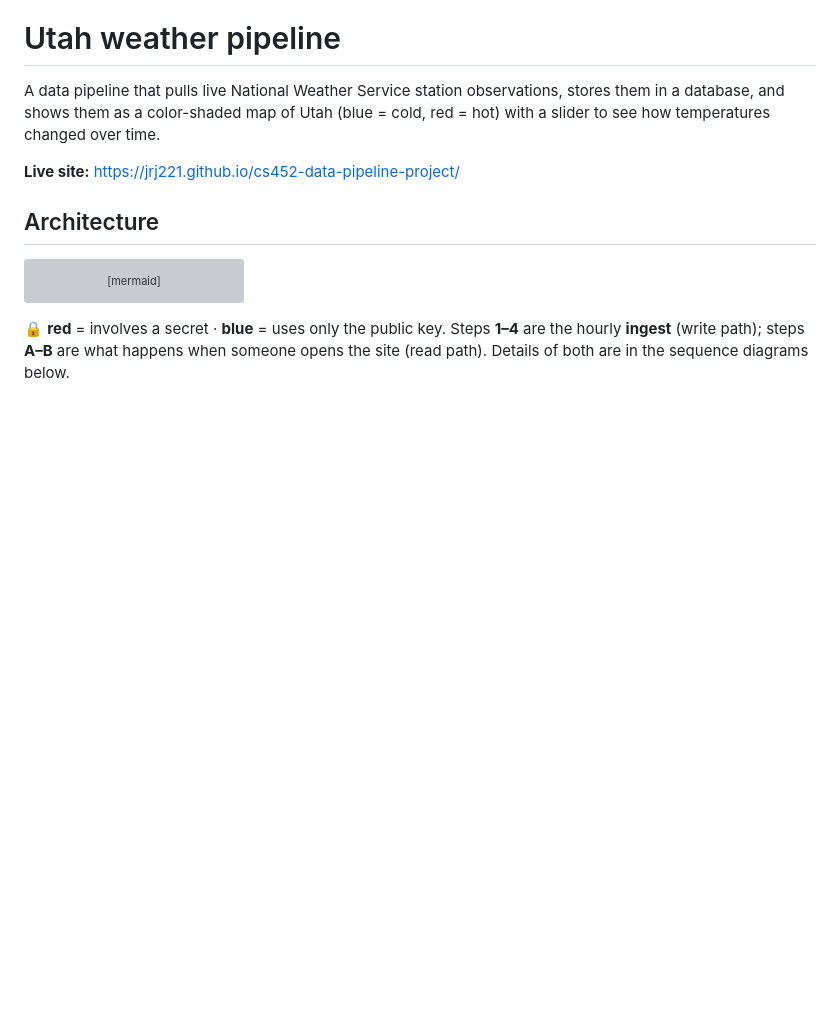
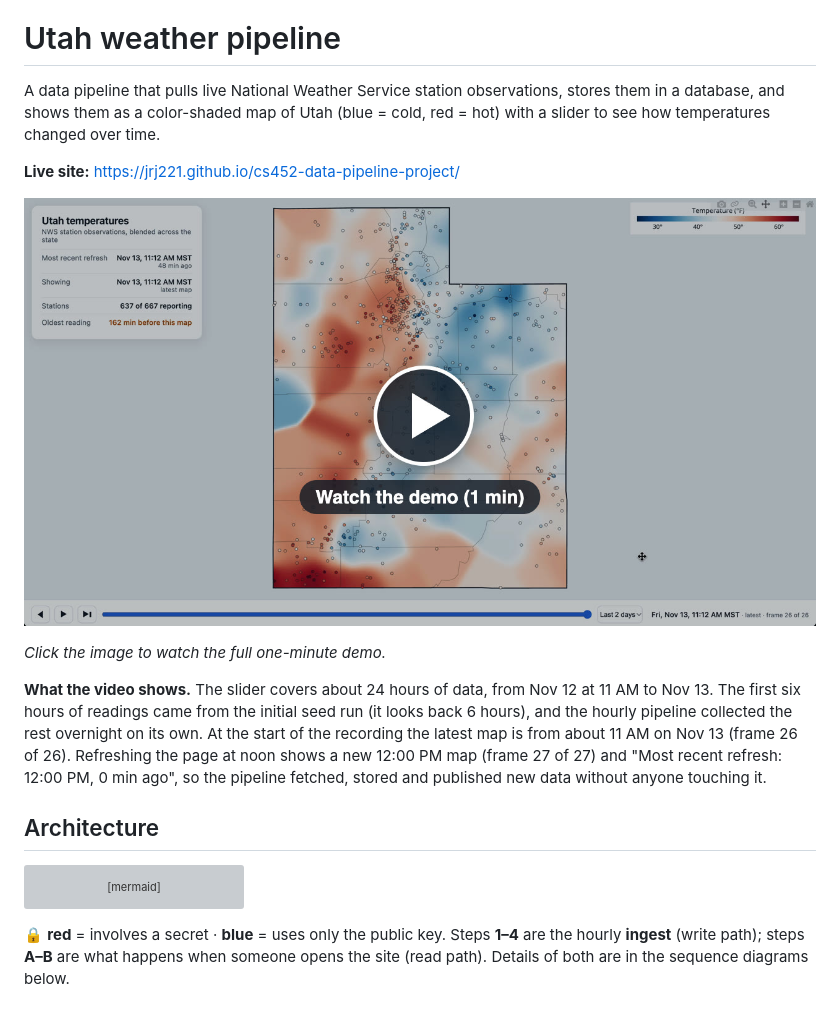
Before and after one commit to jrj221/cs452-data-pipeline-project, a Markdown page: README.md, the part around the change. GitHub-like rendering; pictures changed too: docs/demo-thumbnail.jpg (added); blank space fills up the shorter version; grey boxes are pictures that could not be loaded.

Commit message:
Add demo video with thumbnail and explanation to README
- docs/demo.mp4: compressed one-minute screen recording of the site (cropped to the page)
- docs/demo-thumbnail.jpg: still frame with a play button, linked to the video on Pages
- README: explains the seed run vs the overnight hourly data and the new noon frame

Co-Authored-By: Claude Sonnet 5.5 <noreply@anthropic.com>

```diff
--- a/README.md
+++ b/README.md
@@ -4,6 +4,16 @@ A data pipeline that pulls live National Weather Service station observations, s
 them as a color-shaded map of Utah (blue = cold, red = hot) with a slider to see how temperatures changed over time.
 
 **Live site:** https://jrj221.github.io/cs452-data-pipeline-project/
+
+[![Watch the demo (1 min)](docs/demo-thumbnail.jpg)](https://jrj221.github.io/cs452-data-pipeline-project/demo.mp4)
+
+*Click the image to watch the full one-minute demo.*
+
+**What the video shows.** The slider covers about 24 hours of data, from Nov 12 at 11 AM to Nov 13. The first six hours of
+readings came from the initial seed run (it looks back 6 hours), and the hourly pipeline collected the rest overnight on
+its own. At the start of the recording the latest map is from about 11 AM on Nov 13 (frame 26 of 26). Refreshing the page
+at noon shows a new 12:00 PM map (frame 27 of 27) and "Most recent refresh: 12:00 PM, 0 min ago", so the pipeline fetched,
+stored and published new data without anyone touching it.
 
 ## Architecture
 
```
Also changed, not shown: 1 other file.
